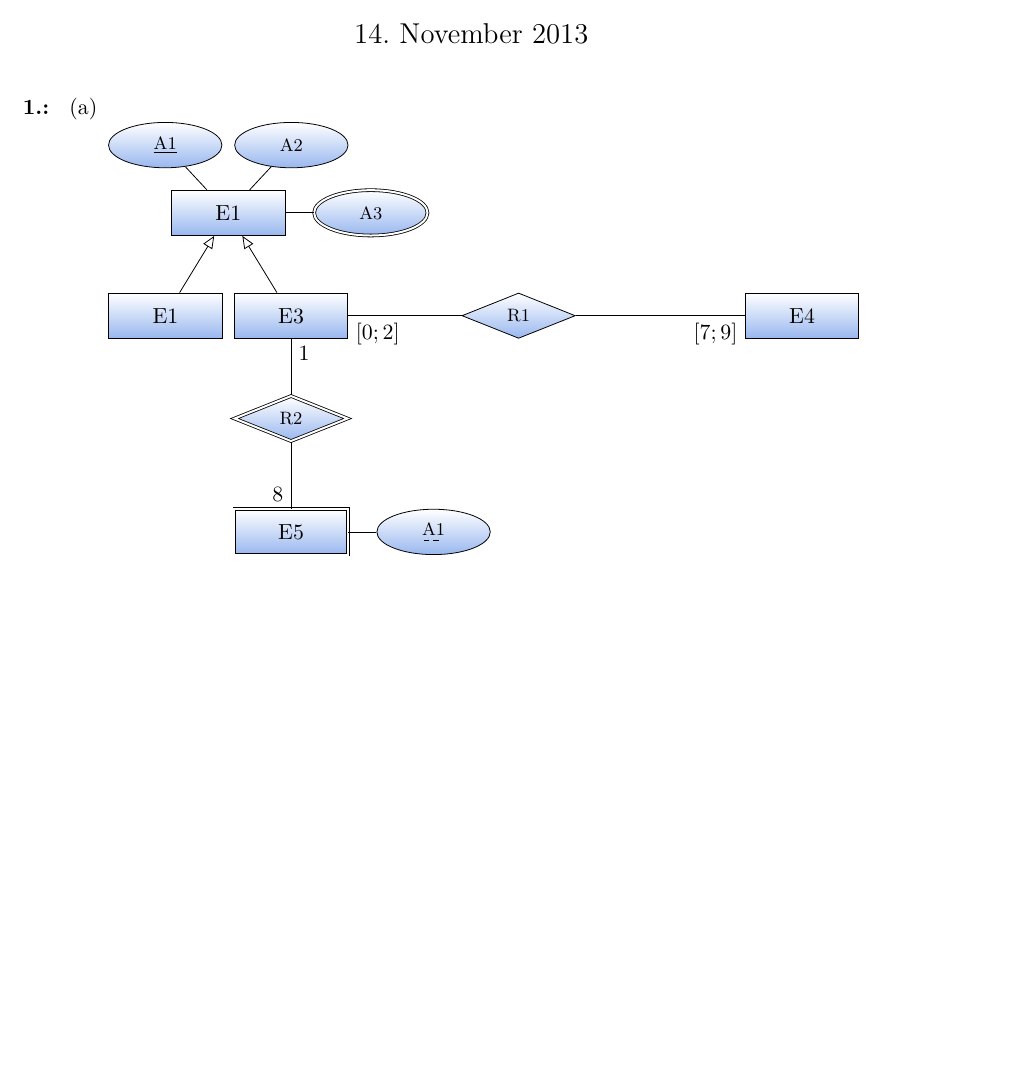
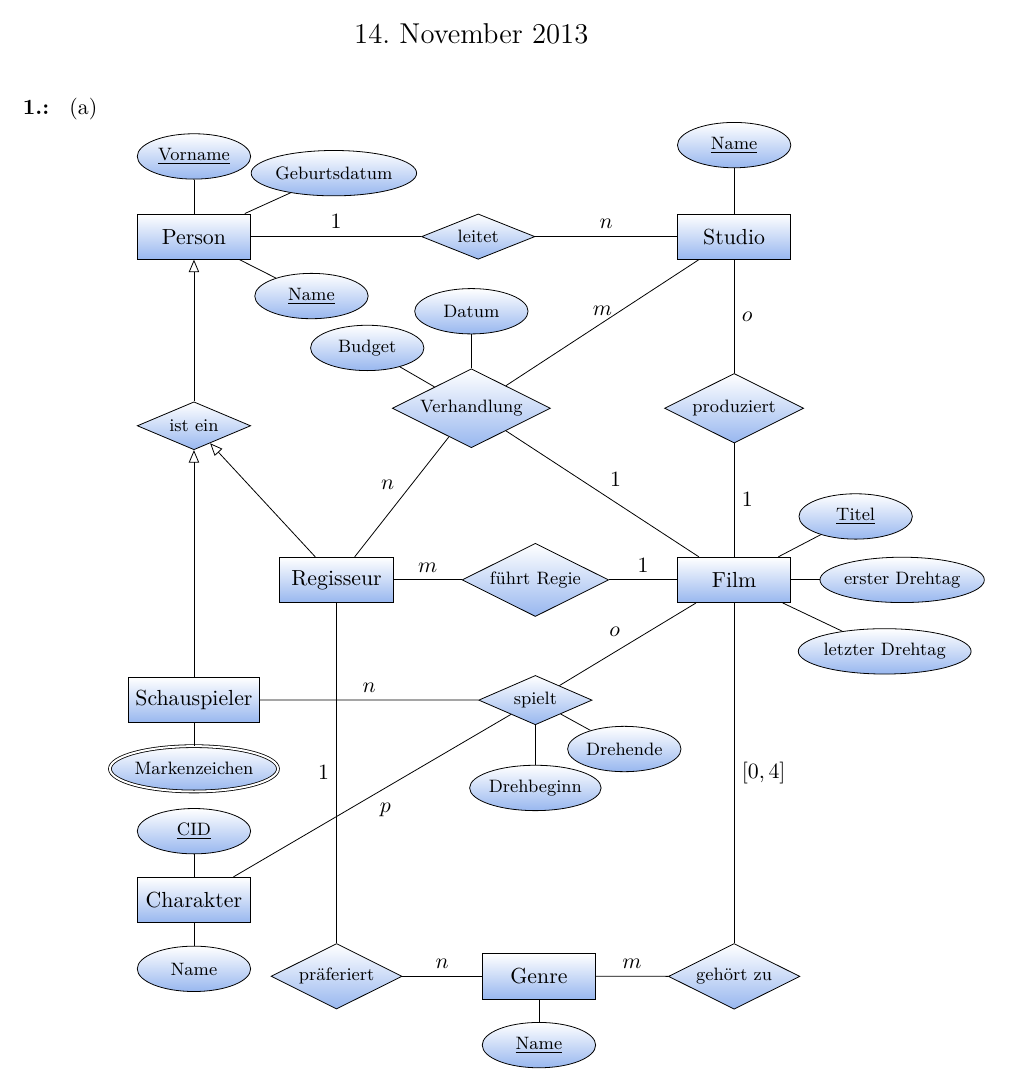
Before and after one commit to Arnatar/Uni, a LaTeX document (GDb/Abgabe 02/GDB_G06_Bl02_Struck_Dobert_Sonnenwald.tex): part of page 1 of 2 before the commit and part of page 1 of 3 after it, cut so that both start at the same text, the shorter picture padded with empty space. Compiled offline with pdfLaTeX; a LaTeX package or settings file that is missing is left out.

Commit message:
Final Version

```diff
--- a/GDb/Abgabe 02/GDB_G06_Bl02_Struck_Dobert_Sonnenwald.tex
+++ b/GDb/Abgabe 02/GDB_G06_Bl02_Struck_Dobert_Sonnenwald.tex
@@ -45,29 +45,97 @@
 		\begin{enumerate}
 		\item[(a)] \quad \\
 			\begin{tikzpicture}
+				%Person
+				\node[entity] (person) {Person};
+				\node[attribut] (pName) [below right =0.5cm of person] {\underline{Name}} edge(person);
+				\node[attribut] (pVorName) [above =0.6cm of person] {\underline{Vorname}} edge(person);
+				\node[attribut] (gebD) [above right  =0.6cm of person] {Geburtsdatum} edge(person);
 
-				\node[entity] (e1) {E1};
-				\node[attribut] (e1-a1) [above left =5mm and 4mm of e1.north] {\underline{A1}} edge (e1);
-				\node[attribut] (e1-a2)  [above right=5mm and 4mm of e1.north] {A2} edge (e1);
-				\node[multivalentattribut] (e1-a3)  [right=5mm of e1] {A3} edge (e1);
+				%leitet
+				\node[relationship] (leitet) [right  =3cm of person] {leitet};
 
-				\node[entity] (e2) [below left =1cm and 1mm of e1.south] {E1} edge [erbt] (e1);
-				\node[entity] (e3)      [below right=1cm and 1mm of e1.south] {E3} edge [erbt] (e1);
-				\node[entity] (e4) [right =7cm of e3] {E4};
+				%Studio
+				\node[entity] (studio) [right  =2.5cm of leitet] {Studio};
+				\node[attribut] (sName) [above =0.8cm of studio] {\underline{Name}} edge(studio);
 
-				\node[weakentity] (e5) [below =3cm of e3] {E5};
-				\node[attribut] (e5-a1)  [right=5mm of e5] {\dashuline{A1}} edge (e5);
+				%produziert
+				\node[relationship] (produziert) [below  =2cm of studio] {produziert};
 
-				\node[relationship] (r1) [right=2cm of e3] {R1};
-				\path (r1) edge node[at end,anchor=north west] {$[0;2]$} (e3);
-				\path (r1) edge node[at end,anchor=north east] {$[7;9]$} (e4);
+				%verhandeln
+				\node[relationship] (verhand) [left  =2cm of produziert] {Verhandlung};
+				\node[attribut] (budget) [above left =0.6cm of verhand] {Budget} edge(verhand);
+				\node[attribut] (vdatum) [above =0.6cm of verhand] {Datum} edge(verhand);
 
+				%Film
+				\node[entity] (film) [below  =2cm of produziert] {Film};
+				\node[attribut] (fName) [above right =0.6cm of film] {\underline{Titel}} edge(film);
+				\node[attribut] (fdDay) [right =0.5cm of film] {erster Drehtag} edge(film);
+				\node[attribut] (ldDay) [below right  =0.8cm of film] {letzter Drehtag} edge(film);
 
-				\node[weakrelationship] (r2) [below=1cm of e3] {R2};
-				\path (r2) edge node[at end,anchor=north west] {$1$} (e3);
-				\path (r2) edge node[at end,anchor=south east] {$8$} (e5);
+				%führt Regie
+				\node[relationship] (dregie) [left  =1.2cm of film] {führt Regie};
 
-			\end{tikzpicture} \\
+				%Regisseur
+				\node[entity] (regisseur) [left  =1.2cm of dregie] {Regisseur};
+
+				%isa
+				\node[relationship] (isa) [below  =2.5cm of person] {ist ein};
+
+				%Schauspieler
+				\node[entity] (schauspieler)[below  =4cm of isa] {Schauspieler};
+				\node[multivalentattribut] (mZeichen) [below  =0.4cm of schauspieler] {Markenzeichen} edge(schauspieler);
+
+				%spielt
+				\node[relationship] (spielt)[below = 1.025cm of dregie] {spielt};
+				\node[attribut] (dbegin) [below  =0.7cm of spielt] {Drehbeginn} edge(spielt);
+				\node[attribut] (dend) [below right =0.5cm of spielt] {Drehende} edge(spielt);
+
+				%präferiert
+				\node[relationship] (praef) [below = 6cm of regisseur] {präferiert};
+
+				%gehört zu
+				\node[relationship] (joins) [below = 6cm of film] {gehört zu};
+
+				%Genre
+				\node[entity] (genre) [right = 1.4cm of praef] {Genre};
+				\node[attribut] (gname) [below =0.4cm of genre] {\underline{Name}} edge(genre);
+
+				%Char
+				\node[entity] (char) [below = 1.5cm of mZeichen] {Charakter};
+				\node[attribut] (cid) [above =0.4cm of char] {\underline{CID}} edge(char);
+				\node[attribut] (cname) [below =0.4cm of char] {Name} edge(char);
+
+				%Paths
+				%leitet
+				\path (leitet) edge node[midway, above] {$1$} (person);
+				\path (studio) edge node[midway, above] {$n$} (leitet);
+				%Verhandlung
+				\path (studio) edge node[midway, above] {$m$} (verhand);
+				\path (film) edge node[midway, above right] {$1$} (verhand);
+				\path (regisseur) edge node[midway, above left] {$n$} (verhand);
+				%produziert
+				\path (studio) edge node[midway, right] {$o$} (produziert);
+				\path (film) edge node[midway, right] {$1$} (produziert);
+				%führt Regie
+				\path (film) edge node[midway, above] {$1$} (dregie);
+				\path (regisseur) edge node[midway, above] {$m$} (dregie);
+				%isa
+				\path (isa) edge[erbt] (person);
+				\path (regisseur) edge[erbt] (isa);
+				\path (schauspieler) edge[erbt] (isa);
+				%spielt
+				\path (schauspieler) edge node[midway, above] {$n$} (spielt);
+				\path (spielt) edge node[midway, above left] {$o$} (film);
+				\path (spielt) edge node[midway, below right] {$p$} (char);
+				%präferiert
+				\path (praef) edge node[midway, left] {$1$} (regisseur);
+				\path (praef) edge node[midway, above] {$n$} (genre);
+				%gehört zu
+				\path (genre) edge node[midway, above] {$m$} (joins);
+				\path (joins) edge node[midway, right] {$[0,4]$} (film);
+
+			\end{tikzpicture}
+		    \newpage
 
 		\item[(b)]
 			\begin{itemize}
```
Also changed, not shown: GDb/Abgabe 02/GDB_G06_Bl02_Struck_Dobert_Sonnenwald.pdf, GDb/Abgabe 02/GDB_G06_Bl02_Struck_Dobert_Sonnenwald.tex (1 more changed lines).
